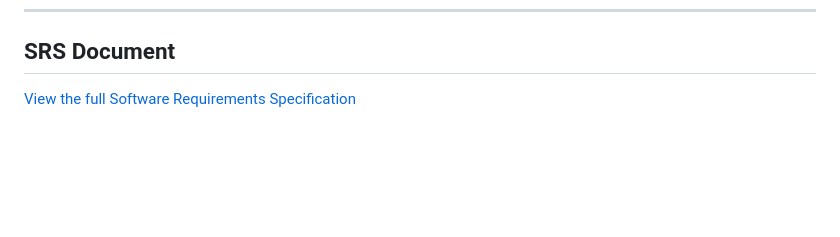
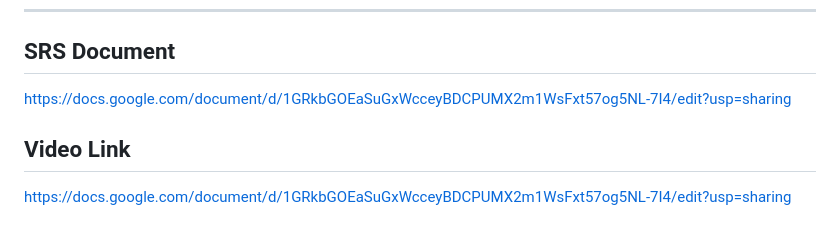
Before and after one commit to kimanzialu/iga-edtech, a Markdown page: README.md, the part around the change. GitHub-like rendering; blank space fills up the shorter version.

```diff
--- a/README.md
+++ b/README.md
@@ -176,4 +176,7 @@ Full **English and Kinyarwanda** switching is supported across all pages. Click
 ---
 
 ## SRS Document
-[View the full Software Requirements Specification](https://docs.google.com/document/your-srs-link-here)
+https://docs.google.com/document/d/1GRkbGOEaSuGxWcceyBDCPUMX2m1WsFxt57og5NL-7I4/edit?usp=sharing
+
+## Video Link
+https://docs.google.com/document/d/1GRkbGOEaSuGxWcceyBDCPUMX2m1WsFxt57og5NL-7I4/edit?usp=sharing
```
